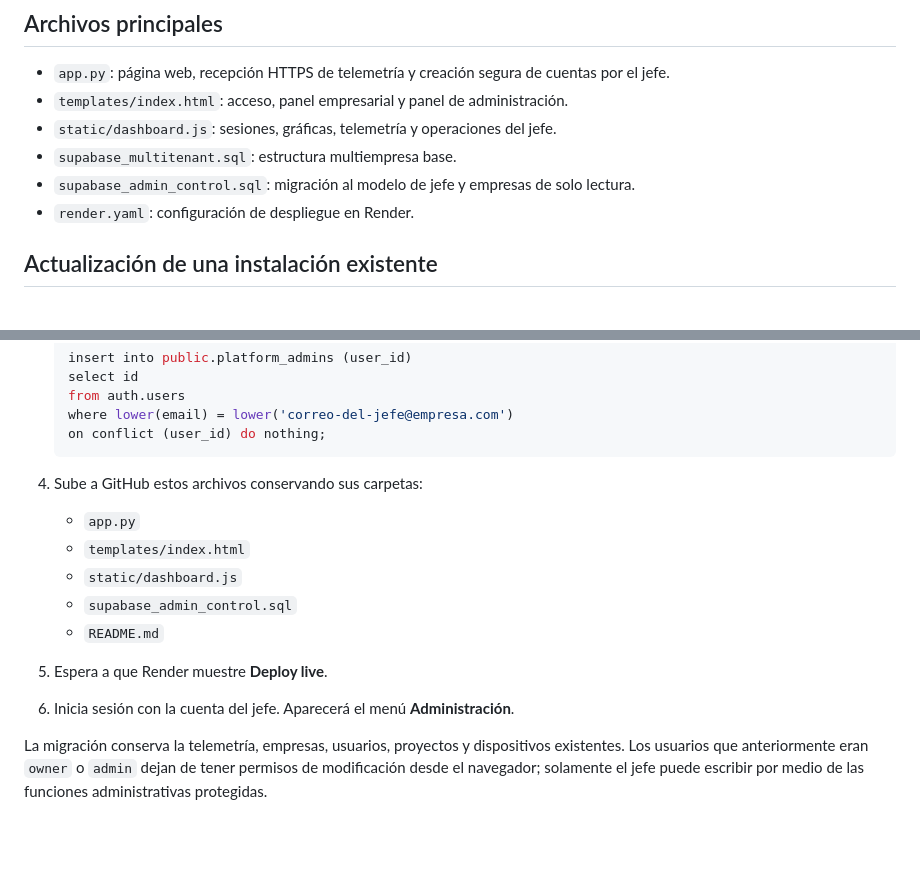
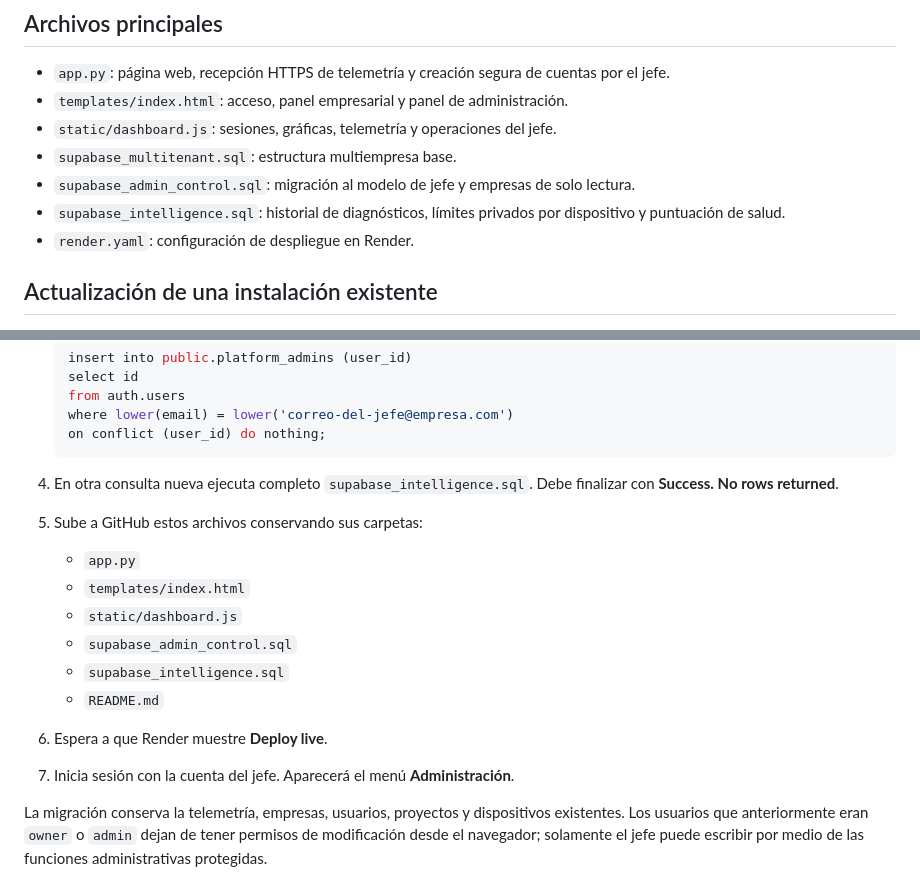
Before and after one commit to sniff32/monitor-ups-iot, a Markdown page: README.md, 2 parts joined by grey strips. GitHub-like rendering; blank space fills up the shorter version.

````diff
--- a/README.md
+++ b/README.md
@@ -27,6 +27,8 @@ botones.
 - `supabase_multitenant.sql`: estructura multiempresa base.
 - `supabase_admin_control.sql`: migración al modelo de jefe y empresas de solo
   lectura.
+- `supabase_intelligence.sql`: historial de diagnósticos, límites privados por
+  dispositivo y puntuación de salud.
 - `render.yaml`: configuración de despliegue en Render.
 
 ## Actualización de una instalación existente
@@ -46,16 +48,19 @@ botones.
    on conflict (user_id) do nothing;
    ```
 
-4. Sube a GitHub estos archivos conservando sus carpetas:
+4. En otra consulta nueva ejecuta completo `supabase_intelligence.sql`. Debe
+   finalizar con **Success. No rows returned**.
+5. Sube a GitHub estos archivos conservando sus carpetas:
 
    - `app.py`
    - `templates/index.html`
    - `static/dashboard.js`
    - `supabase_admin_control.sql`
+   - `supabase_intelligence.sql`
    - `README.md`
 
-5. Espera a que Render muestre **Deploy live**.
-6. Inicia sesión con la cuenta del jefe. Aparecerá el menú
+6. Espera a que Render muestre **Deploy live**.
+7. Inicia sesión con la cuenta del jefe. Aparecerá el menú
    **Administración**.
 
 La migración conserva la telemetría, empresas, usuarios, proyectos y dispositivos
````
Also changed, not shown: other parts of README.md (+78 -0 lines).
